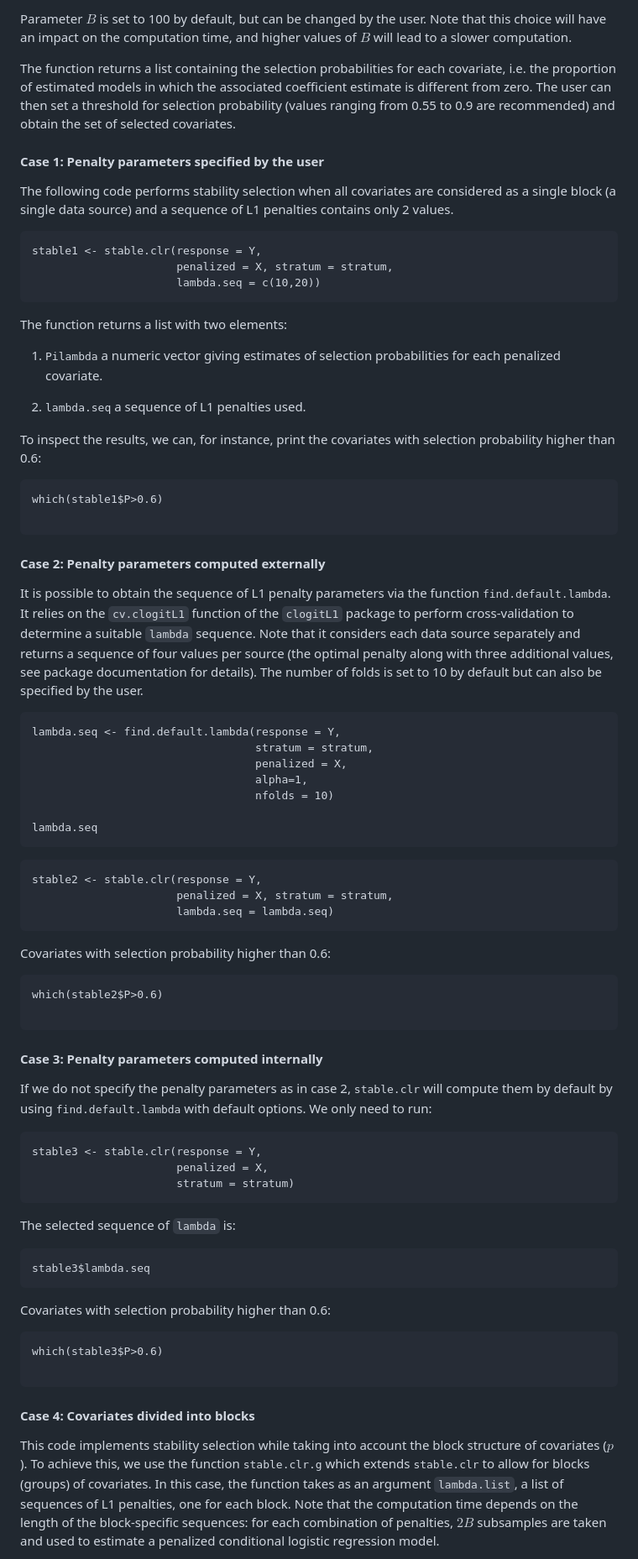
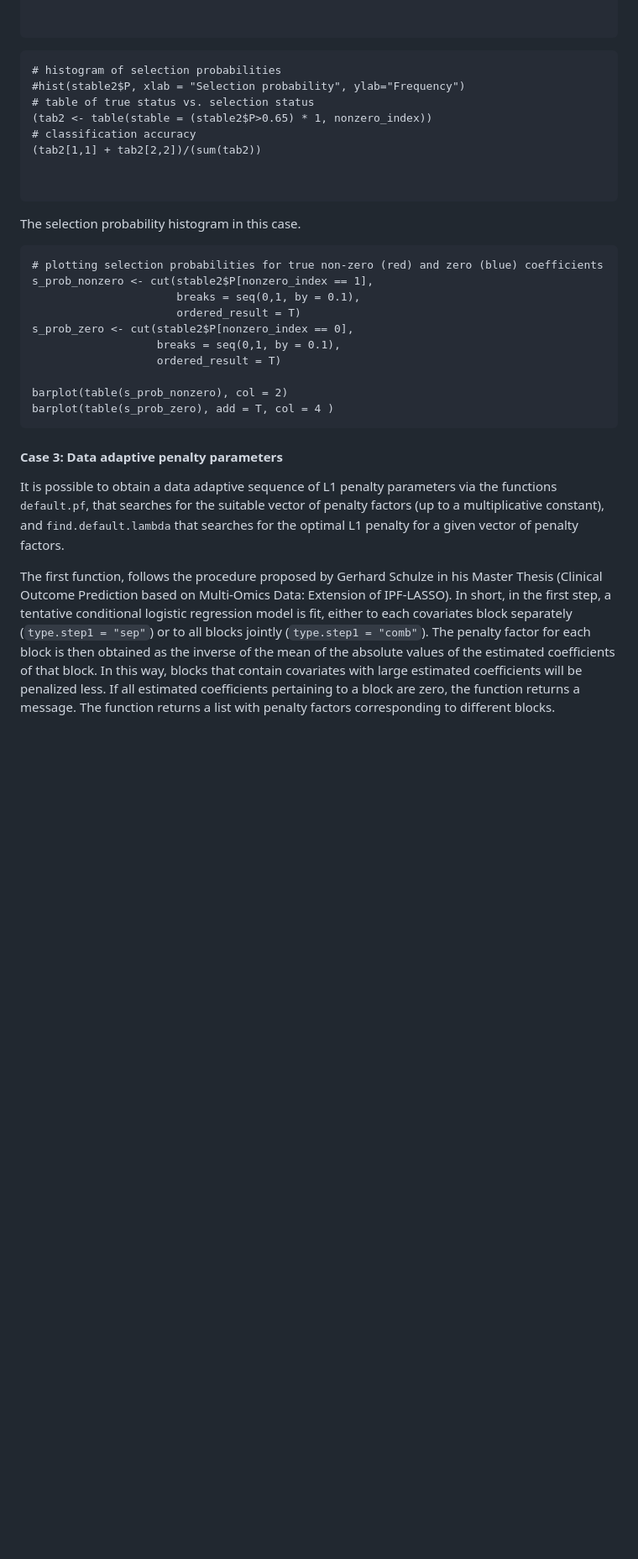
Before and after one commit to veradjordjilovic/penalizedclr, a Markdown page: README.md, the part around one of its changes. Shown at 84% size. Drawn GitHub-style; blank space fills up the shorter version.

````diff
--- a/README.md
+++ b/README.md
@@ -208,88 +205,39 @@ The function <tt>stable.clr</tt> performs stability selection (Meinshausen and B
-Parameter $B$ is set to 100 by default, but can be changed by the user. Note that this choice will have an impact on the computation time, and higher values of $B$ will lead to a slower computation.
-
-The function returns a list containing the selection probabilities for each covariate, i.e. the proportion of estimated models in which the associated coefficient estimate is different from zero.
-The user can then set a threshold  for  selection probability (values ranging from 0.55 to 0.9 are recommended) and obtain the set of selected covariates.
-
-#### Case 1: Penalty parameters specified by the user
-
-The following code performs stability selection when all covariates are considered as a single block (a single data source) and a sequence of L1 penalties contains only 2 values.
-
-```{r}
-stable1 <- stable.clr(response = Y,
-                      penalized = X, stratum = stratum,
-                      lambda.seq = c(10,20))
-```
-The function returns a list with two elements:
-
-1. <tt>Pilambda</tt> a numeric vector giving estimates of selection probabilities for each penalized covariate.
-
-2. <tt>lambda.seq</tt> a sequence of L1 penalties used.
-
-To inspect the results, we can, for instance, print the covariates with selection probability higher than 0.6:
-
-```{r}
-which(stable1$P>0.6)
 
 ```
 
 
 
-#### Case 2: Penalty parameters computed externally
+```{r echo = FALSE, results = 'hide'}
+# histogram of selection probabilities
+#hist(stable2$P, xlab = "Selection probability", ylab="Frequency")
+# table of true status vs. selection status
+(tab2 <- table(stable = (stable2$P>0.65) * 1, nonzero_index))
+# classification accuracy
+(tab2[1,1] + tab2[2,2])/(sum(tab2))
 
-It is possible to obtain the sequence of L1 penalty parameters via the function <tt>find.default.lambda</tt>. It relies on the `cv.clogitL1` function of the `clogitL1` package to perform cross-validation to determine a suitable `lambda` sequence. Note that it considers each data source separately and  returns a sequence of four values per source (the optimal penalty along with three additional values, see package documentation for details). The number of folds is set to 10 by default but can also be specified by the user.
-
-```{r}
-lambda.seq <- find.default.lambda(response = Y,
-                                  stratum = stratum,
-                                  penalized = X,
-                                  alpha=1,
-                                  nfolds = 10)
-
-lambda.seq
-```
-
-```{r}
-stable2 <- stable.clr(response = Y,
-                      penalized = X, stratum = stratum,
-                      lambda.seq = lambda.seq)
-```
-
-Covariates with selection probability higher than 0.6:
-
-```{r}
-which(stable2$P>0.6)
 
 ```
 
-#### Case 3: Penalty parameters computed internally
+The selection probability histogram in this case.
 
-If we do not specify  the penalty parameters as in case 2, <tt>stable.clr</tt> will compute them by default by using <tt>find.default.lambda</tt> with default options. We only need to run:
+```{r, echo = F}
+# plotting selection probabilities for true non-zero (red) and zero (blue) coefficients
+s_prob_nonzero <- cut(stable2$P[nonzero_index == 1],
+                      breaks = seq(0,1, by = 0.1),
+                      ordered_result = T)
+s_prob_zero <- cut(stable2$P[nonzero_index == 0],
+                   breaks = seq(0,1, by = 0.1),
+                   ordered_result = T)
 
-```{r}
-stable3 <- stable.clr(response = Y,
-                      penalized = X,
-                      stratum = stratum)
-```
-
-The selected sequence of `lambda` is:
-
-```{r}
-stable3$lambda.seq
-```
-
-
-Covariates with selection probability higher than 0.6:
-
-```{r}
-which(stable3$P>0.6)
-
+barplot(table(s_prob_nonzero), col = 2)
+barplot(table(s_prob_zero), add = T, col = 4 )
 ```
 
 
 
-#### Case 4: Covariates divided into blocks
+#### Case 3: Data adaptive penalty parameters
 
-This code implements stability selection while taking into account the block structure of covariates ($p$). To achieve this, we use the function <tt>stable.clr.g</tt> which extends <tt>stable.clr</tt> to allow for blocks (groups) of covariates. In this case, the function takes as an argument `lambda.list`,  a list of  sequences of L1 penalties, one for each block.  Note that the computation time depends on the length of the block-specific sequences: for each combination of penalties, $2B$ subsamples are taken and used to estimate a penalized conditional logistic regression model.
+It is possible to obtain a data adaptive sequence of L1 penalty parameters via the functions <tt>default.pf</tt>, that searches for the suitable vector of penalty factors (up to a multiplicative constant), and <tt>find.default.lambda</tt> that searches for the optimal L1 penalty for a given vector of penalty factors.
 
-```{r}
+The first function, follows the procedure proposed by Gerhard Schulze in his Master Thesis (Clinical Outcome Prediction based on Multi-Omics Data: Extension of IPF-LASSO). In short, in the first step, a tentative conditional logistic regression model is fit, either to each covariates block separately (`type.step1 = "sep"`) or to all blocks jointly (`type.step1 = "comb"`). The penalty factor for each block is then obtained as the inverse of the mean of the absolute values of the estimated coefficients of that block. In this way, blocks that contain covariates with large estimated coefficients will be penalized less. If all estimated coefficients pertaining to a block are zero, the function returns a message. The function returns a list with penalty factors corresponding to different blocks.
 
````
Also changed, not shown: other parts of README.md (+147 -97 lines).
